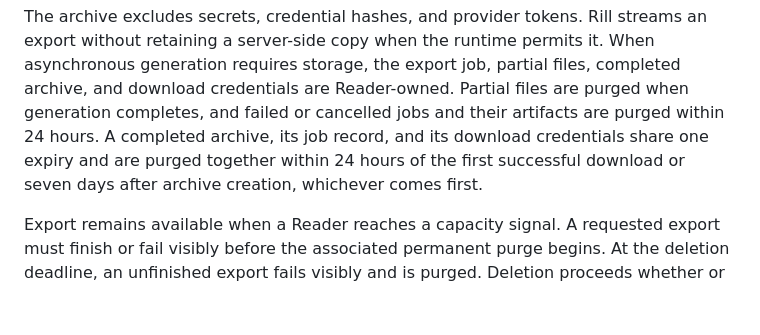
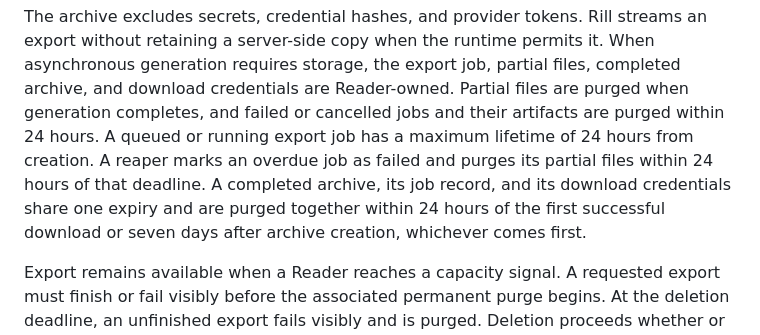
Before and after one commit to JamesHWade/rill, a Markdown page: docs/adr/0008-govern-reader-data-lifecycle-and-capacity.md, the part around the change. GitHub-like rendering; blank space fills up the shorter version.

Commit message:
docs: bound stalled export jobs
Require overdue export generation to fail and clean up its partial artifacts.

```diff
--- a/docs/adr/0008-govern-reader-data-lifecycle-and-capacity.md
+++ b/docs/adr/0008-govern-reader-data-lifecycle-and-capacity.md
@@ -84,10 +84,12 @@ streams an export without retaining a server-side copy when the runtime permits
 it. When asynchronous generation requires storage, the export job, partial
 files, completed archive, and download credentials are Reader-owned. Partial
 files are purged when generation completes, and failed or cancelled jobs and
-their artifacts are purged within 24 hours. A completed archive, its job record,
-and its download credentials share one expiry and are purged together within 24
-hours of the first successful download or seven days after archive creation,
-whichever comes first.
+their artifacts are purged within 24 hours. A queued or running export job has
+a maximum lifetime of 24 hours from creation. A reaper marks an overdue job as
+failed and purges its partial files within 24 hours of that deadline. A
+completed archive, its job record, and its download credentials share one
+expiry and are purged together within 24 hours of the first successful download
+or seven days after archive creation, whichever comes first.
 
 Export remains available when a Reader reaches a capacity signal. A requested
 export must finish or fail visibly before the associated permanent purge
```
